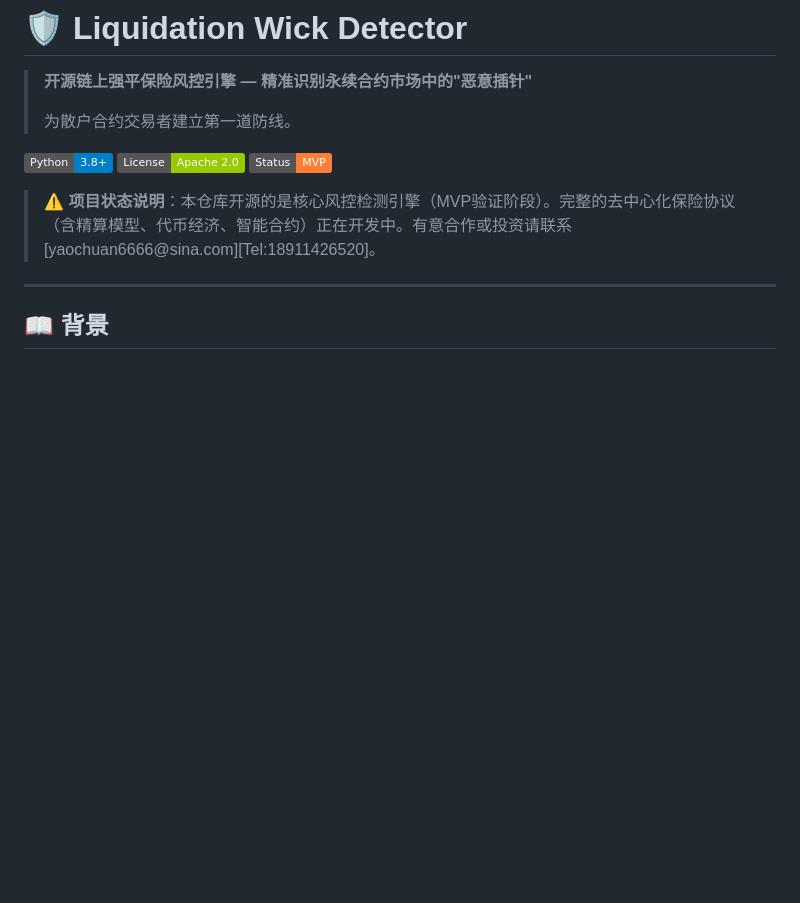
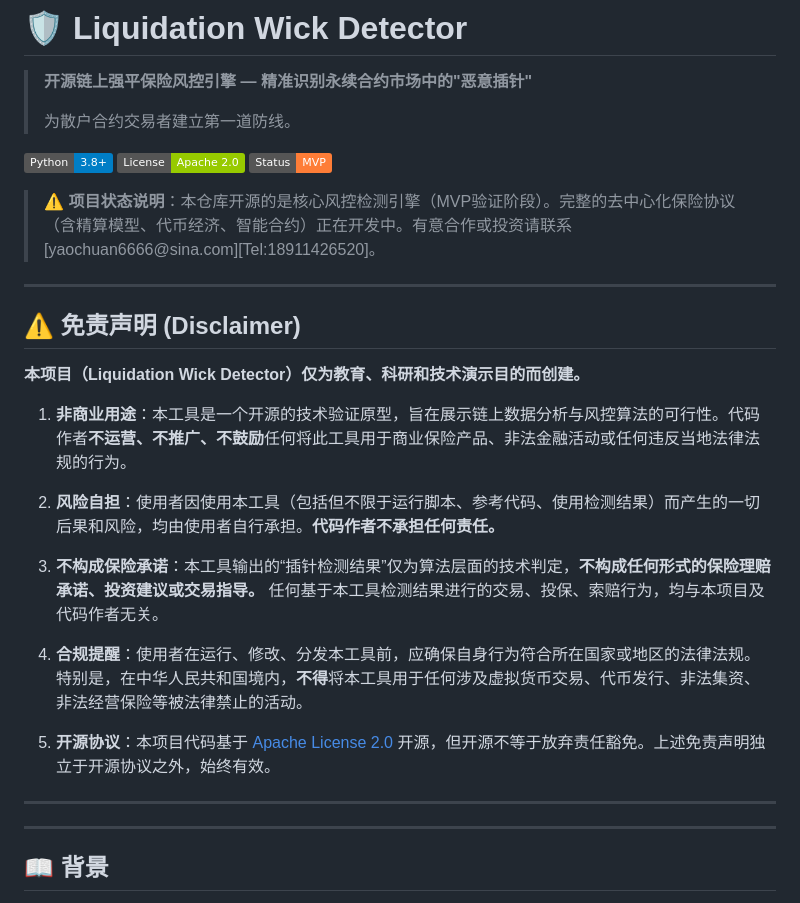
Before and after one commit to ycxjj/liquidation-wick-detector, a Markdown page: README.md, the part around the change. Drawn GitHub-style; badges without logos; blank space fills up the shorter version.

Commit message:
添加免责声明：明确项目教育/科研属性，划清法律责任边界

```diff
--- a/README.md
+++ b/README.md
@@ -9,6 +9,24 @@
 [![Status](https://img.shields.io/badge/Status-MVP-orange.svg)](https://github.com/ycxjj/liquidation-wick-detector)
 
 > ⚠️ **项目状态说明**：本仓库开源的是核心风控检测引擎（MVP验证阶段）。完整的去中心化保险协议（含精算模型、代币经济、智能合约）正在开发中。有意合作或投资请联系 [yaochuan6666@sina.com][Tel:18911426520]。
+
+---
+
+## ⚠️ 免责声明 (Disclaimer)
+
+**本项目（Liquidation Wick Detector）仅为教育、科研和技术演示目的而创建。**
+
+1. **非商业用途**：本工具是一个开源的技术验证原型，旨在展示链上数据分析与风控算法的可行性。代码作者**不运营、不推广、不鼓励**任何将此工具用于商业保险产品、非法金融活动或任何违反当地法律法规的行为。
+
+2. **风险自担**：使用者因使用本工具（包括但不限于运行脚本、参考代码、使用检测结果）而产生的一切后果和风险，均由使用者自行承担。**代码作者不承担任何责任。**
+
+3. **不构成保险承诺**：本工具输出的“插针检测结果”仅为算法层面的技术判定，**不构成任何形式的保险理赔承诺、投资建议或交易指导。** 任何基于本工具检测结果进行的交易、投保、索赔行为，均与本项目及代码作者无关。
+
+4. **合规提醒**：使用者在运行、修改、分发本工具前，应确保自身行为符合所在国家或地区的法律法规。特别是，在中华人民共和国境内，**不得**将本工具用于任何涉及虚拟货币交易、代币发行、非法集资、非法经营保险等被法律禁止的活动。
+
+5. **开源协议**：本项目代码基于 [Apache License 2.0](LICENSE) 开源，但开源不等于放弃责任豁免。上述免责声明独立于开源协议之外，始终有效。
+
+---
 
 ---
 
```
